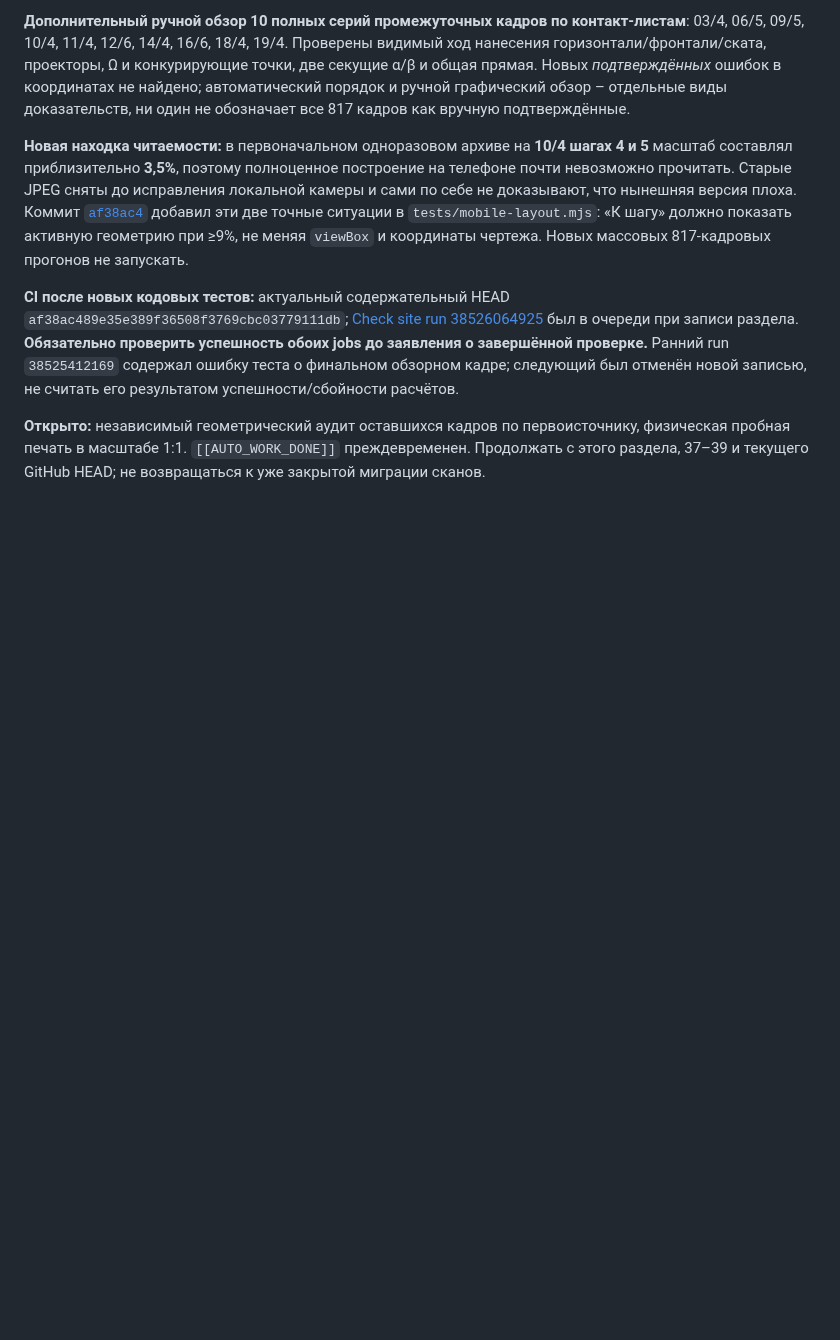
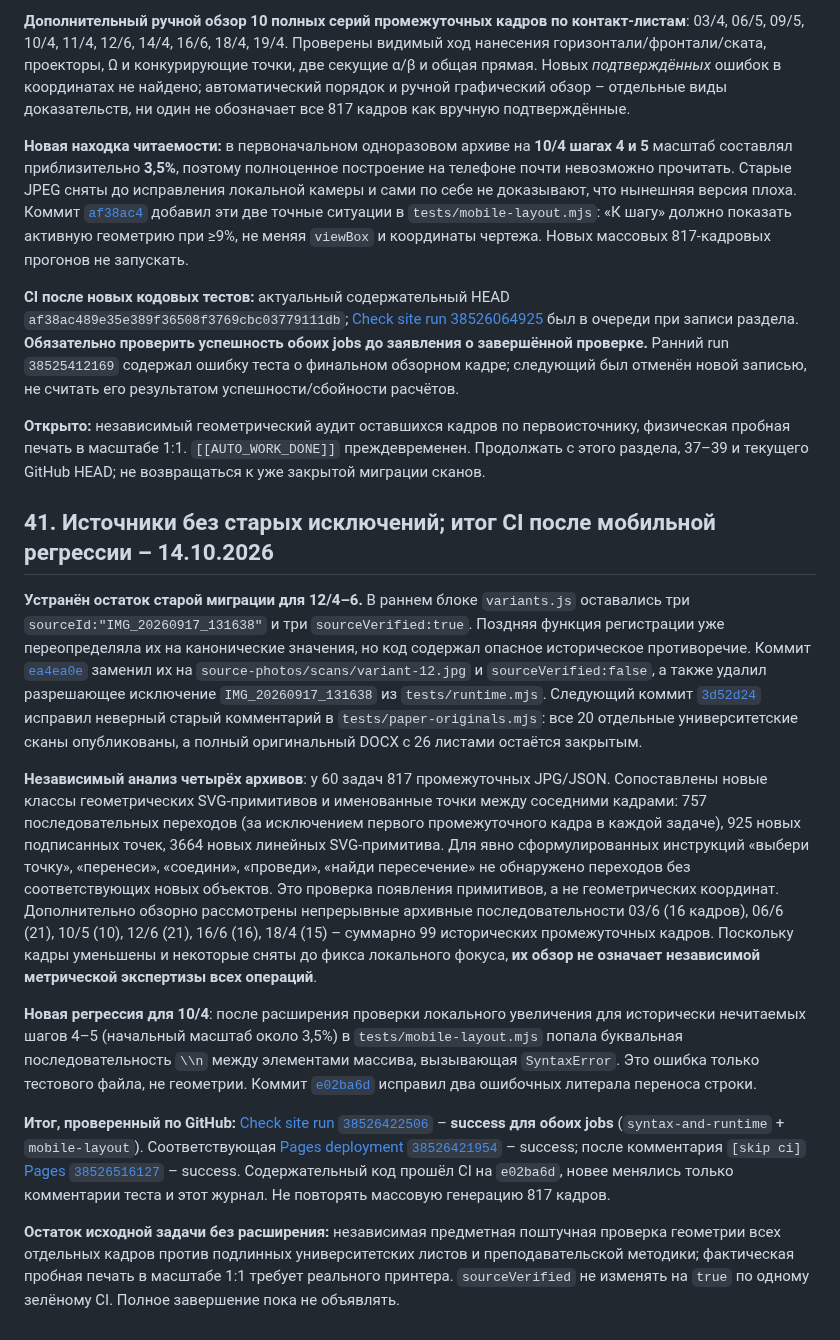
Before and after one commit to MatteoAq/SiteMath, a Markdown page: PROJECT_STATE.md, the part around the change. Drawn GitHub-style; blank space fills up the shorter version.

Commit message:
docs: record green mobile CI and corrected scan audit state [skip ci]

```diff
--- a/PROJECT_STATE.md
+++ b/PROJECT_STATE.md
@@ -744,3 +744,16 @@ GitHub Actions для последнего программного коммит
 **CI после новых кодовых тестов:** актуальный содержательный HEAD `af38ac489e35e389f36508f3769cbc03779111db`; [Check site run 38526064925](https://github.com/MatteoAq/SiteMath/actions/runs/38526064925) был в очереди при записи раздела. **Обязательно проверить успешность обоих jobs до заявления о завершённой проверке.** Ранний run `38525412169` содержал ошибку теста о финальном обзорном кадре; следующий был отменён новой записью, не считать его результатом успешности/сбойности расчётов.
 
 **Открыто:** независимый геометрический аудит оставшихся кадров по первоисточнику, физическая пробная печать в масштабе 1:1. `[[AUTO_WORK_DONE]]` преждевременен. Продолжать с этого раздела, 37–39 и текущего GitHub HEAD; не возвращаться к уже закрытой миграции сканов.
+
+
+## 41. Источники без старых исключений; итог CI после мобильной регрессии – 14.10.2026
+
+**Устранён остаток старой миграции для 12/4–6.** В раннем блоке `variants.js` оставались три `sourceId:"IMG_20260917_131638"` и три `sourceVerified:true`. Поздняя функция регистрации уже переопределяла их на канонические значения, но код содержал опасное историческое противоречие. Коммит [`ea4ea0e`](https://github.com/MatteoAq/SiteMath/commit/ea4ea0ef67d2134146c3114df86b0c9af629edb1) заменил их на `source-photos/scans/variant-12.jpg` и `sourceVerified:false`, а также удалил разрешающее исключение `IMG_20260917_131638` из `tests/runtime.mjs`. Следующий коммит [`3d52d24`](https://github.com/MatteoAq/SiteMath/commit/3d52d24b4ae7fdef798951f9cdbb8b0282fd05a6) исправил неверный старый комментарий в `tests/paper-originals.mjs`: все 20 отдельные университетские сканы опубликованы, а полный оригинальный DOCX с 26 листами остаётся закрытым.
+
+**Независимый анализ четырёх архивов**: у 60 задач 817 промежуточных JPG/JSON. Сопоставлены новые классы геометрических SVG-примитивов и именованные точки между соседними кадрами: 757 последовательных переходов (за исключением первого промежуточного кадра в каждой задаче), 925 новых подписанных точек, 3664 новых линейных SVG-примитива. Для явно сформулированных инструкций «выбери точку», «перенеси», «соедини», «проведи», «найди пересечение» не обнаружено переходов без соответствующих новых объектов. Это проверка появления примитивов, а не геометрических координат. Дополнительно обзорно рассмотрены непрерывные архивные последовательности 03/6 (16 кадров), 06/6 (21), 10/5 (10), 12/6 (21), 16/6 (16), 18/4 (15) – суммарно 99 исторических промежуточных кадров. Поскольку кадры уменьшены и некоторые сняты до фикса локального фокуса, **их обзор не означает независимой метрической экспертизы всех операций**.
+
+**Новая регрессия для 10/4**: после расширения проверки локального увеличения для исторически нечитаемых шагов 4–5 (начальный масштаб около 3,5%) в `tests/mobile-layout.mjs` попала буквальная последовательность `\\n` между элементами массива, вызывающая `SyntaxError`. Это ошибка только тестового файла, не геометрии. Коммит [`e02ba6d`](https://github.com/MatteoAq/SiteMath/commit/e02ba6db5b20ec02e1cfbcb7bcf16c6cc09d35b8) исправил два ошибочных литерала переноса строки.
+
+**Итог, проверенный по GitHub:** [Check site run `38526422506`](https://github.com/MatteoAq/SiteMath/actions/runs/38526422506) – **success для обоих jobs** (`syntax-and-runtime` + `mobile-layout`). Соответствующая [Pages deployment `38526421954`](https://github.com/MatteoAq/SiteMath/actions/runs/38526421954) – success; после комментария `[skip ci]` [Pages `38526516127`](https://github.com/MatteoAq/SiteMath/actions/runs/38526516127) – success. Содержательный код прошёл CI на `e02ba6d`, новее менялись только комментарии теста и этот журнал. Не повторять массовую генерацию 817 кадров.
+
+**Остаток исходной задачи без расширения:** независимая предметная поштучная проверка геометрии всех отдельных кадров против подлинных университетских листов и преподавательской методики; фактическая пробная печать в масштабе 1:1 требует реального принтера. `sourceVerified` не изменять на `true` по одному зелёному CI. Полное завершение пока не объявлять.
```
